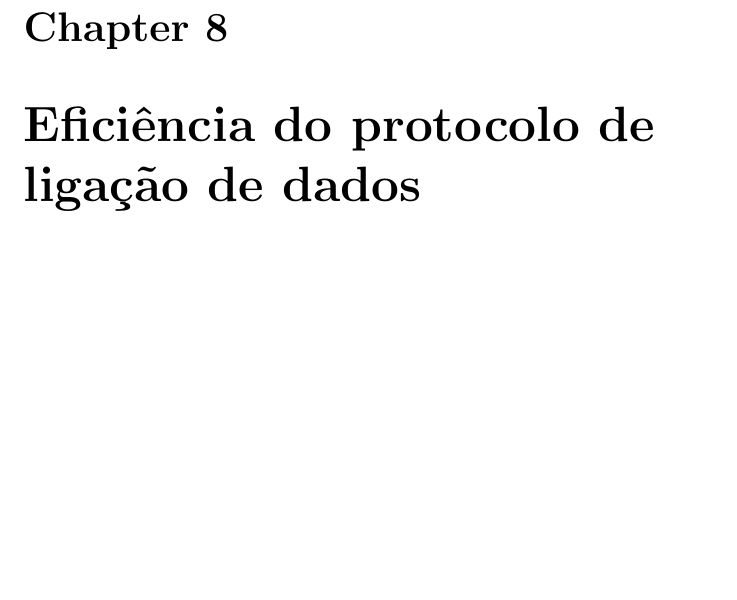
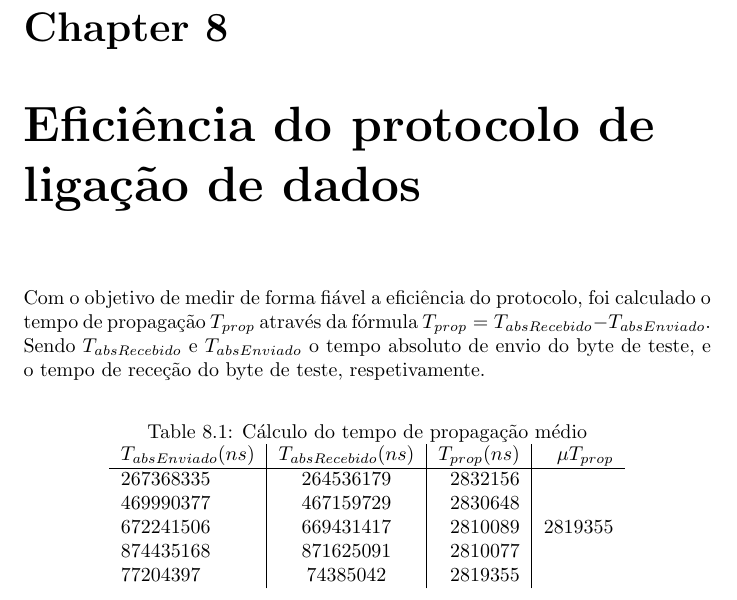
Before and after one commit to JoaoCostaIFG/RCOM, a LaTeX document (Proj/report/report.tex): part of page 10 of 11, cut so that both start at the same text, the shorter picture padded with empty space. Compiled offline with pdfLaTeX.

Commit message:
Eficiencias dos reltas

```diff
--- a/Proj/report/report.tex
+++ b/Proj/report/report.tex
@@ -207,6 +207,28 @@ de situações de erro e saber o que fazer com a informação recebida.
 
 \chapter{Eficiência do protocolo de ligação de dados}
 
+Com o objetivo de medir de forma fiável a eficiência do protocolo, foi calculado
+o tempo de propagação $T_{prop}$ através da fórmula
+$T_{prop} = T_{absRecebido} - T_{absEnviado}$. Sendo $T_{absRecebido}$ e $T_{absEnviado}$ o tempo
+absoluto de envio do byte de teste, e o tempo de receção do byte de teste, respetivamente.
+
+\begin{table}[h!]
+  \begin{center}
+    \caption{Cálculo do tempo de propagação médio}
+    \label{tab:table1}
+    \begin{tabular}{l|c|r|r} % <-- Alignments: 1st column left, 2nd middle and 3rd right, with vertical lines in between
+        \textbf{$T_{absEnviado}(ns)$} &\textbf{$T_{absRecebido}(ns)$} & \textbf{$T_{prop}(ns)$} & \textbf{$\mu T_{prop}$}\\
+      \hline
+      267368335 & 264536179 & 2832156\\
+      469990377 & 467159729 & 2830648\\
+        672241506 & 669431417 & 2810089 & 2819355\\
+      874435168 & 871625091 & 2810077\\
+      77204397 & 74385042 & 2819355\\
+    \end{tabular}
+  \end{center}
+\end{table}
+
+
 \chapter{Conclusões}
 
 \end{document}
```
Also changed, not shown: Proj/report/report.pdf, 2 other files.
